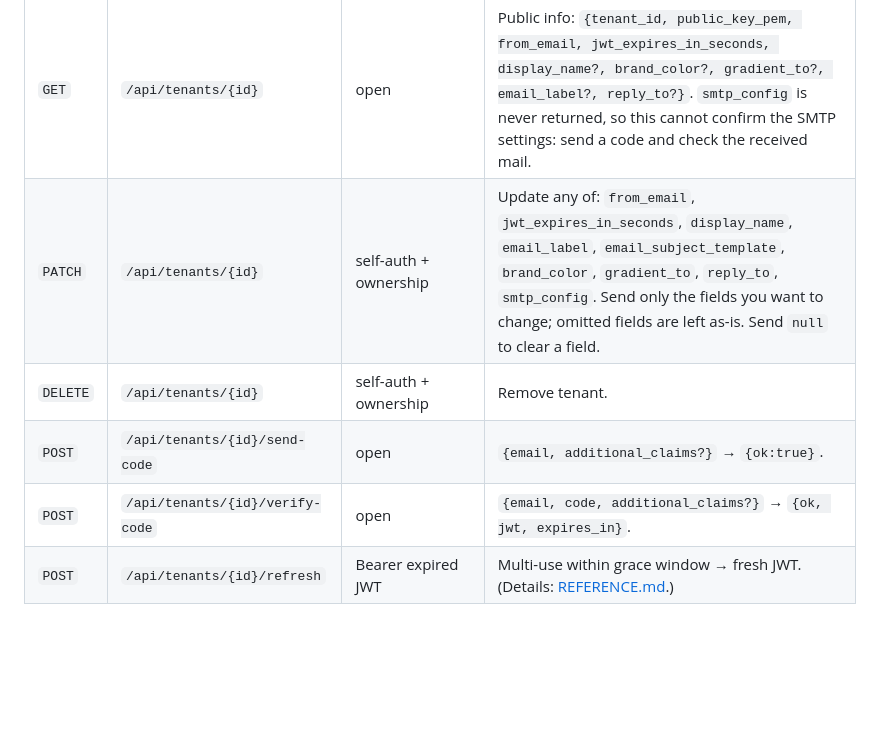
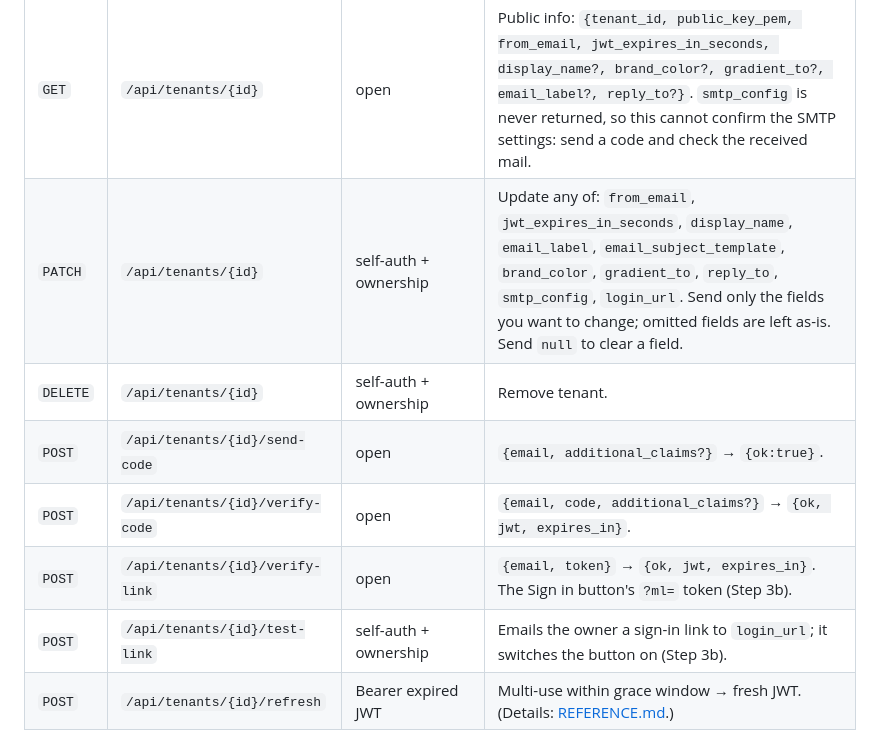
Before and after one commit to EffortlessAPI/effortless-skills, a Markdown page: skills/effortless-magic-links/SKILL.md, the part around one of its changes. GitHub-like rendering; blank space fills up the shorter version.

```diff
--- a/skills/effortless-magic-links/SKILL.md
+++ b/skills/effortless-magic-links/SKILL.md
@@ -205,10 +205,12 @@ MAGICLINK = https://magiclink.effortlessapi.com
 | `POST` | `/auth/verify-code` | open | Self-auth: verify → JWT used to create tenants. |
 | `POST` | `/api/tenants` | self-auth Bearer | Mint a tenant. Server generates keypair. Returns `{tenant_id, public_key_pem}`. |
 | `GET`  | `/api/tenants/{id}` | open | Public info: `{tenant_id, public_key_pem, from_email, jwt_expires_in_seconds, display_name?, brand_color?, gradient_to?, email_label?, reply_to?}`. `smtp_config` is never returned, so this cannot confirm the SMTP settings: send a code and check the received mail. |
-| `PATCH`| `/api/tenants/{id}` | self-auth + ownership | Update any of: `from_email`, `jwt_expires_in_seconds`, `display_name`, `email_label`, `email_subject_template`, `brand_color`, `gradient_to`, `reply_to`, `smtp_config`. Send only the fields you want to change; omitted fields are left as-is. Send `null` to clear a field. |
+| `PATCH`| `/api/tenants/{id}` | self-auth + ownership | Update any of: `from_email`, `jwt_expires_in_seconds`, `display_name`, `email_label`, `email_subject_template`, `brand_color`, `gradient_to`, `reply_to`, `smtp_config`, `login_url`. Send only the fields you want to change; omitted fields are left as-is. Send `null` to clear a field. |
 | `DELETE`| `/api/tenants/{id}` | self-auth + ownership | Remove tenant. |
 | `POST` | `/api/tenants/{id}/send-code` | open | `{email, additional_claims?}` → `{ok:true}`. |
 | `POST` | `/api/tenants/{id}/verify-code` | open | `{email, code, additional_claims?}` → `{ok, jwt, expires_in}`. |
+| `POST` | `/api/tenants/{id}/verify-link` | open | `{email, token}` → `{ok, jwt, expires_in}`. The Sign in button's `?ml=` token (Step 3b). |
+| `POST` | `/api/tenants/{id}/test-link` | self-auth + ownership | Emails the owner a sign-in link to `login_url`; it switches the button on (Step 3b). |
 | `POST` | `/api/tenants/{id}/refresh` | Bearer expired JWT | Multi-use within grace window → fresh JWT. (Details: [REFERENCE.md](REFERENCE.md#refresh-flow).) |
 
 **`additional_claims`** are baked into the JWT verbatim. Reserved claims
```
Also changed, not shown: other parts of skills/effortless-magic-links/SKILL.md (+40 -3 lines).
